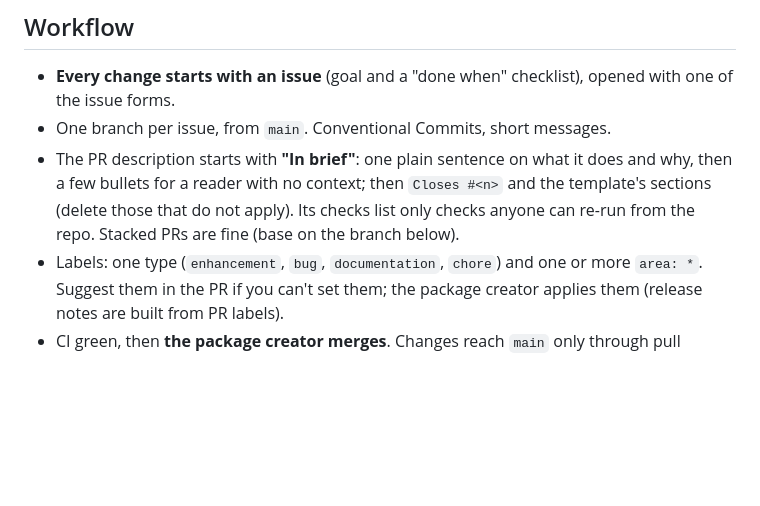
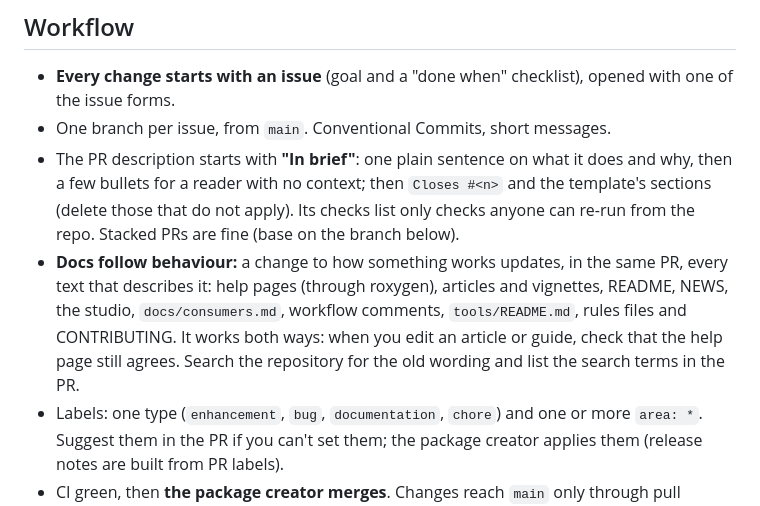
Before and after one commit to insightsurge/mascot, a Markdown page: AGENTS.md, the part around the change. GitHub-like rendering; blank space fills up the shorter version.

Commit message:
docs: ask every PR to update the texts that describe its change (#537)

```diff
--- a/AGENTS.md
+++ b/AGENTS.md
@@ -102,6 +102,11 @@ articles go in `vignettes/articles/` (website only, not shipped); compress PNGs
 - The PR description starts with **"In brief"**: one plain sentence on what it does and why, then a few bullets for a
   reader with no context; then `Closes #<n>` and the template's sections (delete those that do not apply). Its checks
   list only checks anyone can re-run from the repo. Stacked PRs are fine (base on the branch below).
+- **Docs follow behaviour:** a change to how something works updates, in the same PR, every text that describes it:
+  help pages (through roxygen), articles and vignettes, README, NEWS, the studio, `docs/consumers.md`, workflow
+  comments, `tools/README.md`, rules files and CONTRIBUTING. It works both ways: when you edit an article or guide,
+  check that the help page still agrees. Search the repository for the old wording and list the search terms in
+  the PR.
 - Labels: one type (`enhancement`, `bug`, `documentation`, `chore`) and one or more `area: *`. Suggest them in the PR
   if you can't set them; the package creator applies them (release notes are built from PR labels).
 - CI green, then **the package creator merges**. Changes reach `main` only through pull requests; a ruleset blocks
```
